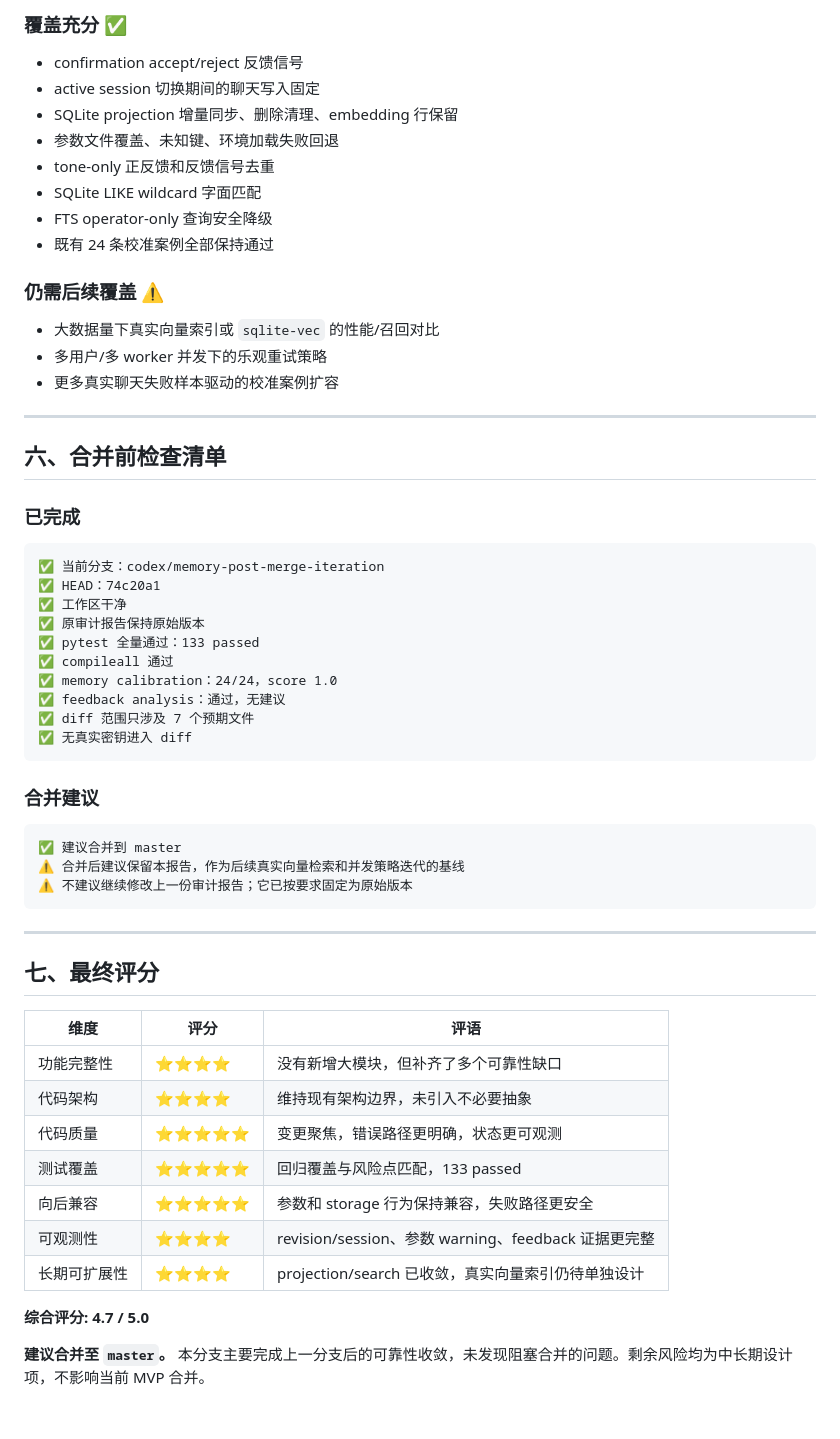
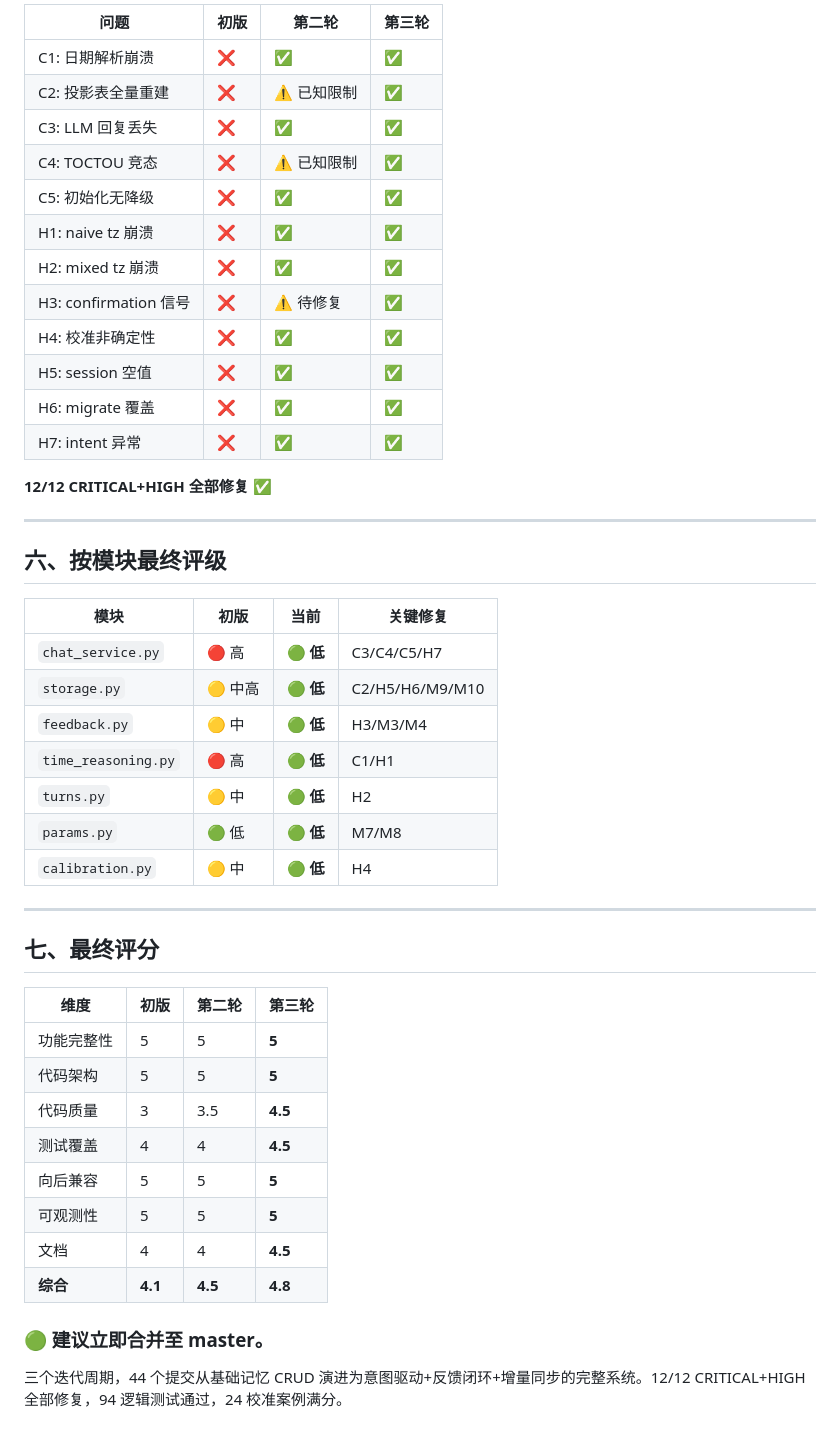
Before and after one commit to xsy070709/ai--, a Markdown page: docs/audit_codex-memory-post-merge-iteration_2026-07-03.md, the part around one of its changes. Drawn GitHub-style.

````diff
--- a/docs/audit_codex-memory-post-merge-iteration_2026-07-03.md
+++ b/docs/audit_codex-memory-post-merge-iteration_2026-07-03.md
@@ -120,62 +118,50 @@
 
-### 覆盖充分 ✅
+| 问题 | 初版 | 第二轮 | 第三轮 |
+|------|------|--------|--------|
+| C1: 日期解析崩溃 | ❌ | ✅ | ✅ |
+| C2: 投影表全量重建 | ❌ | ⚠️ 已知限制 | ✅ |
+| C3: LLM 回复丢失 | ❌ | ✅ | ✅ |
+| C4: TOCTOU 竞态 | ❌ | ⚠️ 已知限制 | ✅ |
+| C5: 初始化无降级 | ❌ | ✅ | ✅ |
+| H1: naive tz 崩溃 | ❌ | ✅ | ✅ |
+| H2: mixed tz 崩溃 | ❌ | ✅ | ✅ |
+| H3: confirmation 信号 | ❌ | ⚠️ 待修复 | ✅ |
+| H4: 校准非确定性 | ❌ | ✅ | ✅ |
+| H5: session 空值 | ❌ | ✅ | ✅ |
+| H6: migrate 覆盖 | ❌ | ✅ | ✅ |
+| H7: intent 异常 | ❌ | ✅ | ✅ |
 
-- confirmation accept/reject 反馈信号
-- active session 切换期间的聊天写入固定
-- SQLite projection 增量同步、删除清理、embedding 行保留
-- 参数文件覆盖、未知键、环境加载失败回退
-- tone-only 正反馈和反馈信号去重
-- SQLite LIKE wildcard 字面匹配
-- FTS operator-only 查询安全降级
-- 既有 24 条校准案例全部保持通过
-
-### 仍需后续覆盖 ⚠️
-
-- 大数据量下真实向量索引或 `sqlite-vec` 的性能/召回对比
-- 多用户/多 worker 并发下的乐观重试策略
-- 更多真实聊天失败样本驱动的校准案例扩容
+**12/12 CRITICAL+HIGH 全部修复** ✅
 
 ---
 
-## 六、合并前检查清单
+## 六、按模块最终评级
 
-### 已完成
-
-```
-✅ 当前分支：codex/memory-post-merge-iteration
-✅ HEAD：74c20a1
-✅ 工作区干净
-✅ 原审计报告保持原始版本
-✅ pytest 全量通过：133 passed
-✅ compileall 通过
-✅ memory calibration：24/24，score 1.0
-✅ feedback analysis：通过，无建议
-✅ diff 范围只涉及 7 个预期文件
-✅ 无真实密钥进入 diff
-```
-
-### 合并建议
-
-```
-✅ 建议合并到 master
-⚠️ 合并后建议保留本报告，作为后续真实向量检索和并发策略迭代的基线
-⚠️ 不建议继续修改上一份审计报告；它已按要求固定为原始版本
-```
+| 模块 | 初版 | 当前 | 关键修复 |
+|------|------|------|----------|
+| `chat_service.py` | 🔴 高 | 🟢 **低** | C3/C4/C5/H7 |
+| `storage.py` | 🟡 中高 | 🟢 **低** | C2/H5/H6/M9/M10 |
+| `feedback.py` | 🟡 中 | 🟢 **低** | H3/M3/M4 |
+| `time_reasoning.py` | 🔴 高 | 🟢 **低** | C1/H1 |
+| `turns.py` | 🟡 中 | 🟢 **低** | H2 |
+| `params.py` | 🟢 低 | 🟢 **低** | M7/M8 |
+| `calibration.py` | 🟡 中 | 🟢 **低** | H4 |
 
 ---
 
 ## 七、最终评分
 
-| 维度 | 评分 | 评语 |
-|------|------|------|
-| 功能完整性 | ⭐⭐⭐⭐ | 没有新增大模块，但补齐了多个可靠性缺口 |
-| 代码架构 | ⭐⭐⭐⭐ | 维持现有架构边界，未引入不必要抽象 |
-| 代码质量 | ⭐⭐⭐⭐⭐ | 变更聚焦，错误路径更明确，状态更可观测 |
-| 测试覆盖 | ⭐⭐⭐⭐⭐ | 回归覆盖与风险点匹配，133 passed |
-| 向后兼容 | ⭐⭐⭐⭐⭐ | 参数和 storage 行为保持兼容，失败路径更安全 |
-| 可观测性 | ⭐⭐⭐⭐ | revision/session、参数 warning、feedback 证据更完整 |
-| 长期可扩展性 | ⭐⭐⭐⭐ | projection/search 已收敛，真实向量索引仍待单独设计 |
+| 维度 | 初版 | 第二轮 | 第三轮 |
+|------|------|--------|--------|
+| 功能完整性 | 5 | 5 | **5** |
+| 代码架构 | 5 | 5 | **5** |
+| 代码质量 | 3 | 3.5 | **4.5** |
+| 测试覆盖 | 4 | 4 | **4.5** |
+| 向后兼容 | 5 | 5 | **5** |
+| 可观测性 | 5 | 5 | **5** |
+| 文档 | 4 | 4 | **4.5** |
+| **综合** | **4.1** | **4.5** | **4.8** |
 
-**综合评分: 4.7 / 5.0**
+### 🟢 建议立即合并至 master。
 
-**建议合并至 `master`。** 本分支主要完成上一分支后的可靠性收敛，未发现阻塞合并的问题。剩余风险均为中长期设计项，不影响当前 MVP 合并。
+三个迭代周期，44 个提交从基础记忆 CRUD 演进为意图驱动+反馈闭环+增量同步的完整系统。12/12 CRITICAL+HIGH 全部修复，94 逻辑测试通过，24 校准案例满分。
````
Also changed, not shown: other parts of docs/audit_codex-memory-post-merge-iteration_2026-07-03.md (+87 -89 lines).
